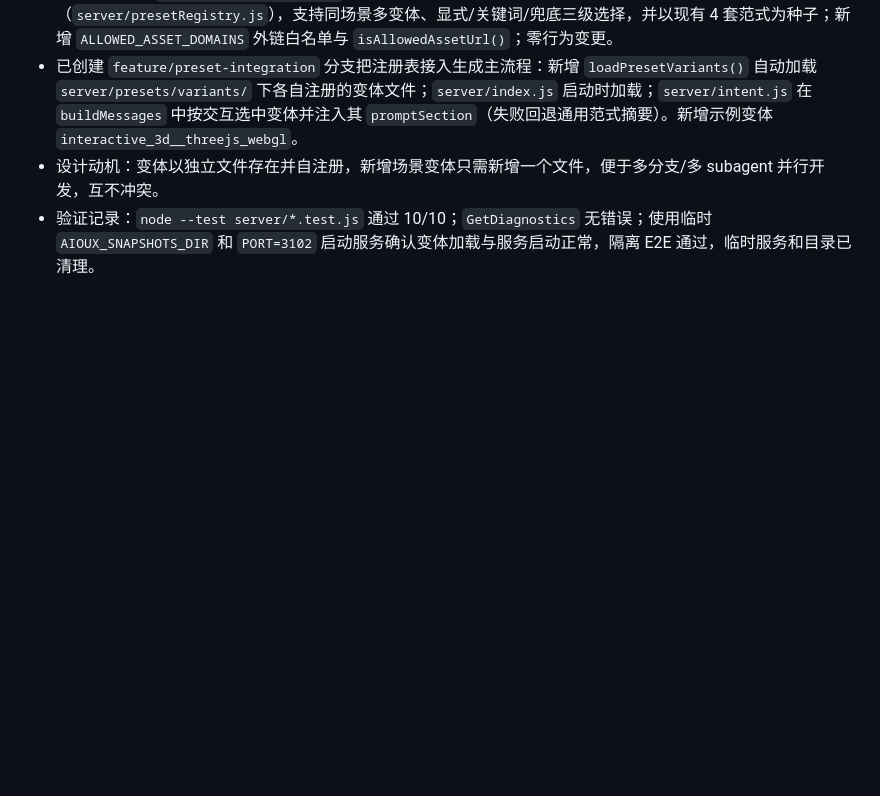
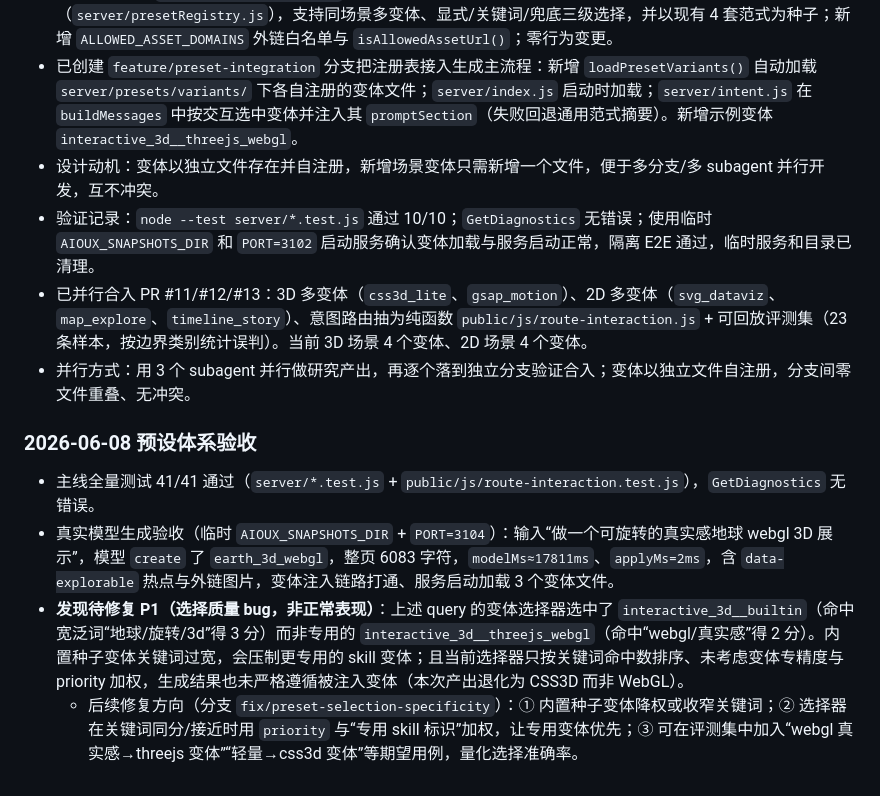
Before and after one commit to silveriverside/AIOUX, a Markdown page: .trae/documents/AIOUX-project-requirements-architecture-status.md, the part around the change. GitHub-like rendering; blank space fills up the shorter version.

Commit message:
docs: record preset system acceptance and selection bug

```diff
--- a/.trae/documents/AIOUX-project-requirements-architecture-status.md
+++ b/.trae/documents/AIOUX-project-requirements-architecture-status.md
@@ -744,3 +744,12 @@ npm run e2e
 - 已创建 `feature/preset-integration` 分支把注册表接入生成主流程：新增 `loadPresetVariants()` 自动加载 `server/presets/variants/` 下各自注册的变体文件；`server/index.js` 启动时加载；`server/intent.js` 在 `buildMessages` 中按交互选中变体并注入其 `promptSection`（失败回退通用范式摘要）。新增示例变体 `interactive_3d__threejs_webgl`。
 - 设计动机：变体以独立文件存在并自注册，新增场景变体只需新增一个文件，便于多分支/多 subagent 并行开发，互不冲突。
 - 验证记录：`node --test server/*.test.js` 通过 10/10；`GetDiagnostics` 无错误；使用临时 `AIOUX_SNAPSHOTS_DIR` 和 `PORT=3102` 启动服务确认变体加载与服务启动正常，隔离 E2E 通过，临时服务和目录已清理。
+- 已并行合入 PR #11/#12/#13：3D 多变体（`css3d_lite`、`gsap_motion`）、2D 多变体（`svg_dataviz`、`map_explore`、`timeline_story`）、意图路由抽为纯函数 `public/js/route-interaction.js` + 可回放评测集（23 条样本，按边界类别统计误判）。当前 3D 场景 4 个变体、2D 场景 4 个变体。
+- 并行方式：用 3 个 subagent 并行做研究产出，再逐个落到独立分支验证合入；变体以独立文件自注册，分支间零文件重叠、无冲突。
+
+### 2026-06-08 预设体系验收
+
+- 主线全量测试 41/41 通过（`server/*.test.js` + `public/js/route-interaction.test.js`），`GetDiagnostics` 无错误。
+- 真实模型生成验收（临时 `AIOUX_SNAPSHOTS_DIR` + `PORT=3104`）：输入“做一个可旋转的真实感地球 webgl 3D 展示”，模型 `create` 了 `earth_3d_webgl`，整页 6083 字符，`modelMs≈17811ms`、`applyMs=2ms`，含 `data-explorable` 热点与外链图片，变体注入链路打通、服务启动加载 3 个变体文件。
+- **发现待修复 P1（选择质量 bug，非正常表现）**：上述 query 的变体选择器选中了 `interactive_3d__builtin`（命中宽泛词“地球/旋转/3d”得 3 分）而非专用的 `interactive_3d__threejs_webgl`（命中“webgl/真实感”得 2 分）。内置种子变体关键词过宽，会压制更专用的 skill 变体；且当前选择器只按关键词命中数排序、未考虑变体专精度与 priority 加权，生成结果也未严格遵循被注入变体（本次产出退化为 CSS3D 而非 WebGL）。
+  - 后续修复方向（分支 `fix/preset-selection-specificity`）：① 内置种子变体降权或收窄关键词；② 选择器在关键词同分/接近时用 `priority` 与“专用 skill 标识”加权，让专用变体优先；③ 可在评测集中加入“webgl 真实感→threejs 变体”“轻量→css3d 变体”等期望用例，量化选择准确率。
```
